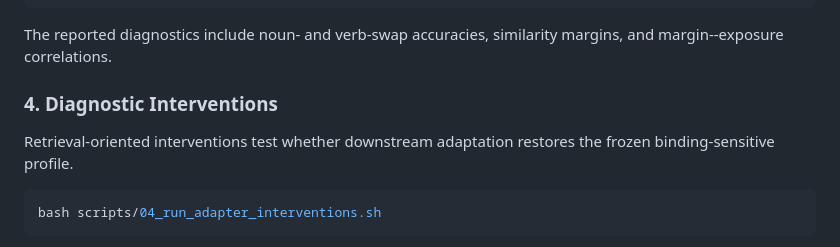
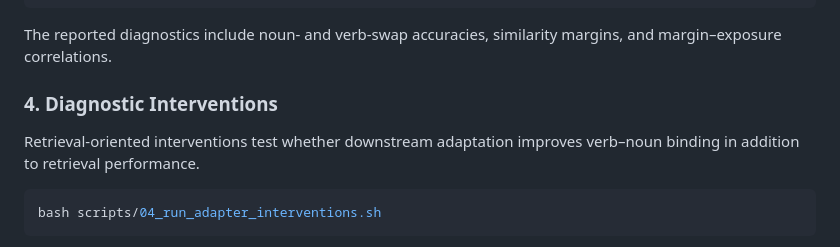
Before and after one commit to Allison-coder/ego-exbind, a Markdown page: README.md, the part around one of its changes. Rendered like a GitHub page.

````diff
--- a/README.md
+++ b/README.md
@@ -80,11 +84,11 @@ bash scripts/03_run_binding_probe.sh \
   --out-dir outputs/binding
 ```
 
-The reported diagnostics include noun- and verb-swap accuracies, similarity margins, and margin--exposure correlations.
+The reported diagnostics include noun- and verb-swap accuracies, similarity margins, and margin–exposure correlations.
 
 ### 4. Diagnostic Interventions
 
-Retrieval-oriented interventions test whether downstream adaptation restores the frozen binding-sensitive profile.
+Retrieval-oriented interventions test whether downstream adaptation improves verb–noun binding in addition to retrieval performance.
 
 ```bash
 bash scripts/04_run_adapter_interventions.sh
````
Also changed, not shown: other parts of README.md (+16 -14 lines).
